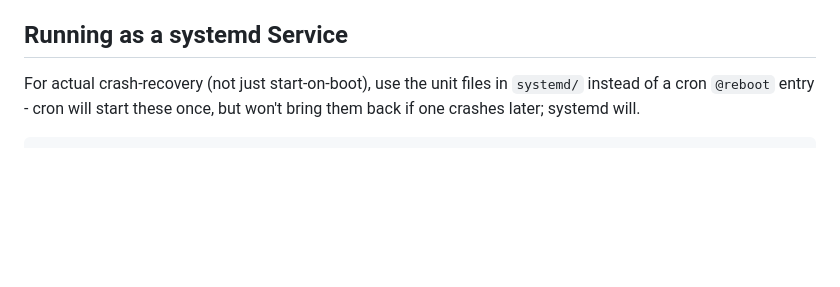
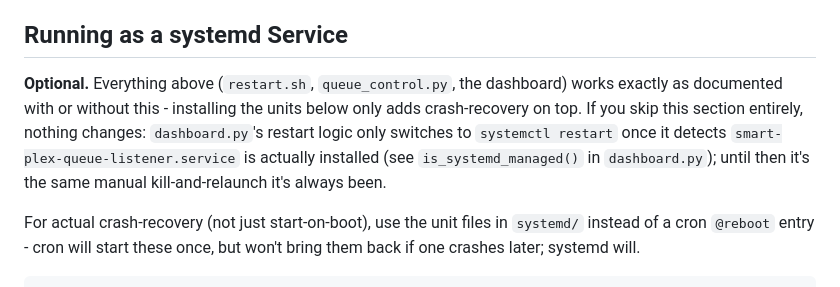
Before and after one commit to sun4git/smart-plex-queue, a Markdown page: README.md, the part around the change. Drawn GitHub-style; blank space fills up the shorter version.

Commit message:
Clarify that systemd setup is optional and non-breaking
Nothing in queue_listener.py, restart.sh, or queue_control.py references
systemd - only dashboard.py's restart_listener() checks for it, and only
switches behavior once it finds an actually-installed unit. Made that
explicit in the README instead of leaving it implicit.

```diff
--- a/README.md
+++ b/README.md
@@ -109,6 +109,14 @@ its port.
 
 ## Running as a systemd Service
 
+**Optional.** Everything above (`restart.sh`, `queue_control.py`, the
+dashboard) works exactly as documented with or without this - installing
+the units below only adds crash-recovery on top. If you skip this section
+entirely, nothing changes: `dashboard.py`'s restart logic only switches to
+`systemctl restart` once it detects `smart-plex-queue-listener.service` is
+actually installed (see `is_systemd_managed()` in `dashboard.py`); until
+then it's the same manual kill-and-relaunch it's always been.
+
 For actual crash-recovery (not just start-on-boot), use the unit files in
 `systemd/` instead of a cron `@reboot` entry - cron will start these once,
 but won't bring them back if one crashes later; systemd will.
```
